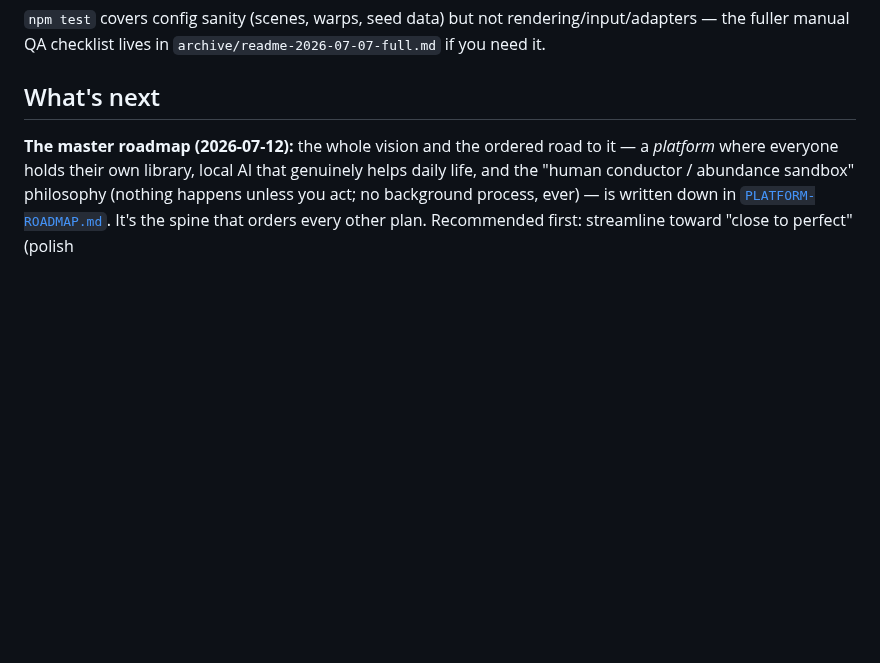
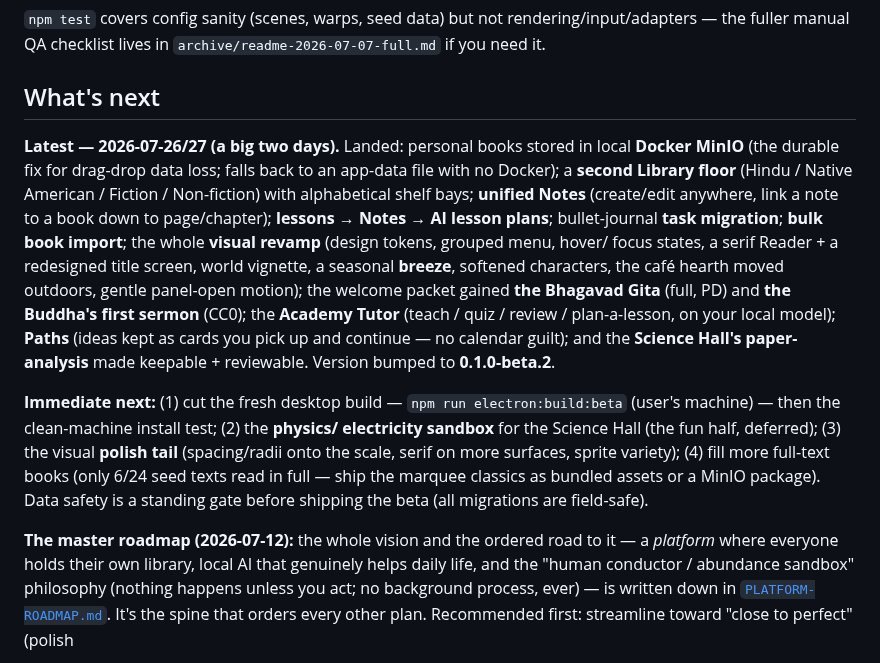
Before and after one commit to zaxaustin/sandpiviliongame, a Markdown page: README.md, the part around the change. Drawn GitHub-style; blank space fills up the shorter version.

Commit message:
README: refresh "What's next" to today's reality (wrap-up)
Summarize the 07-26/27 work (MinIO book storage, second floor, unified notes,
lessons→AI plans, task migration, bulk import, the visual revamp, Gita + first
sermon, Academy Tutor, Paths, Hall paper-analysis; version 0.1.0-beta.2) and name
the immediate next steps (cut beta.2 + clean-machine test; physics sandbox; polish
tail; more full-text books).

Co-Authored-By: Claude Opus 4.8 <noreply@anthropic.com>

```diff
--- a/README.md
+++ b/README.md
@@ -449,6 +449,29 @@ rendering/input/adapters — the fuller manual QA checklist lives in
 `archive/readme-2026-07-07-full.md` if you need it.
 
 ## What's next
+
+**Latest — 2026-07-26/27 (a big two days).** Landed: personal books stored in
+local **Docker MinIO** (the durable fix for drag-drop data loss; falls back to an
+app-data file with no Docker); a **second Library floor** (Hindu / Native American
+/ Fiction / Non-fiction) with alphabetical shelf bays; **unified Notes**
+(create/edit anywhere, link a note to a book down to page/chapter);
+**lessons → Notes → AI lesson plans**; bullet-journal **task migration**; **bulk
+book import**; the whole **visual revamp** (design tokens, grouped menu, hover/
+focus states, a serif Reader + a redesigned title screen, world vignette, a
+seasonal **breeze**, softened characters, the café hearth moved outdoors, gentle
+panel-open motion); the welcome packet gained **the Bhagavad Gita** (full, PD) and
+**the Buddha's first sermon** (CC0); the **Academy Tutor** (teach / quiz / review /
+plan-a-lesson, on your local model); **Paths** (ideas kept as cards you pick up and
+continue — no calendar guilt); and the **Science Hall's paper-analysis** made
+keepable + reviewable. Version bumped to **0.1.0-beta.2**.
+
+**Immediate next:** (1) cut the fresh desktop build — `npm run electron:build:beta`
+(user's machine) — then the clean-machine install test; (2) the **physics/
+electricity sandbox** for the Science Hall (the fun half, deferred); (3) the visual
+**polish tail** (spacing/radii onto the scale, serif on more surfaces, sprite
+variety); (4) fill more full-text books (only 6/24 seed texts read in full — ship
+the marquee classics as bundled assets or a MinIO package). Data safety is a
+standing gate before shipping the beta (all migrations are field-safe).
 
 **The master roadmap (2026-07-12):** the whole vision and the ordered road to it
 — a *platform* where everyone holds their own library, local AI that genuinely
```
